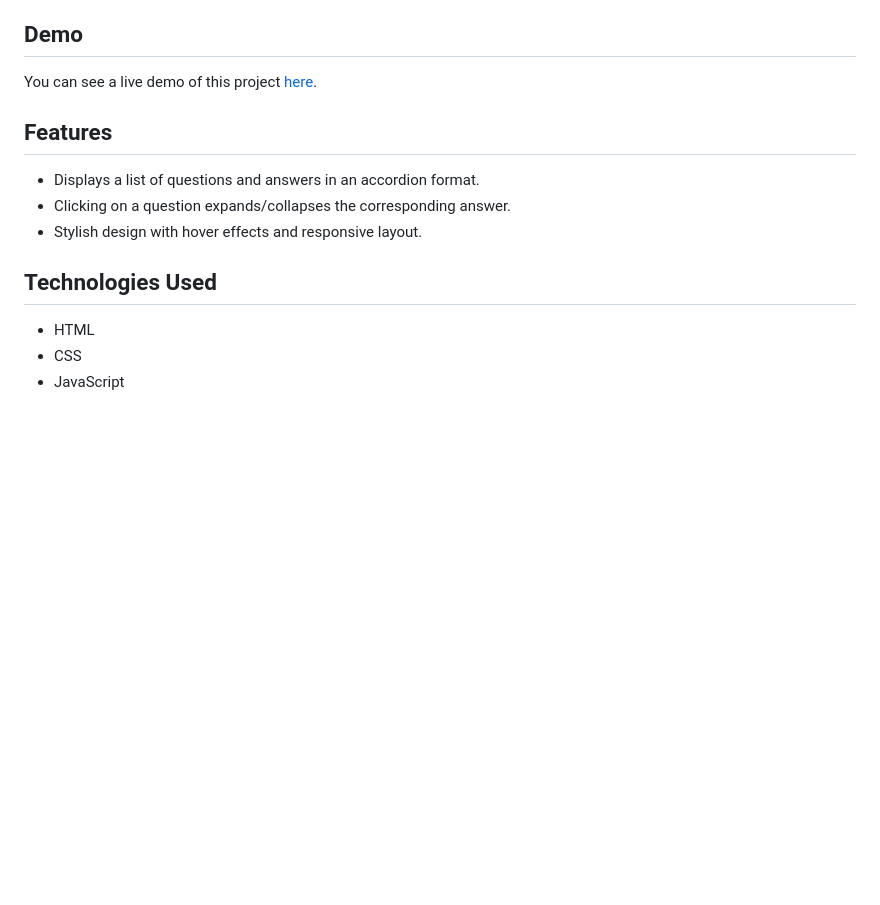
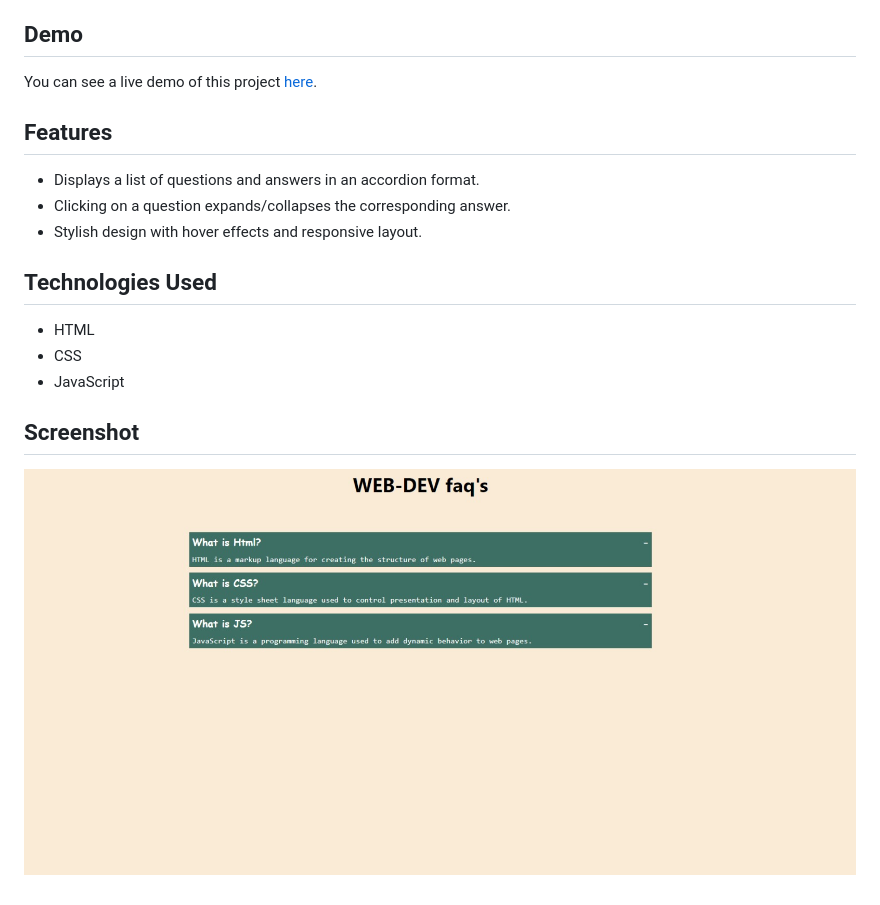
Before and after one commit to siri-job/Accordion-repo, a Markdown page: readme.md, the part around the change printed below. GitHub-like rendering; pictures changed too: image/screenshot.jpeg (added); blank space fills up the shorter version.

```diff
--- a/readme.md
+++ b/readme.md
@@ -23,3 +23,6 @@ You can see a live demo of this project [here]().
 - HTML
 - CSS
 - JavaScript
+
+## Screenshot
+ ![screenshot](./image/screenshot.jpeg)
```
Also changed, not shown: other parts of readme.md (+1 -1 lines).
